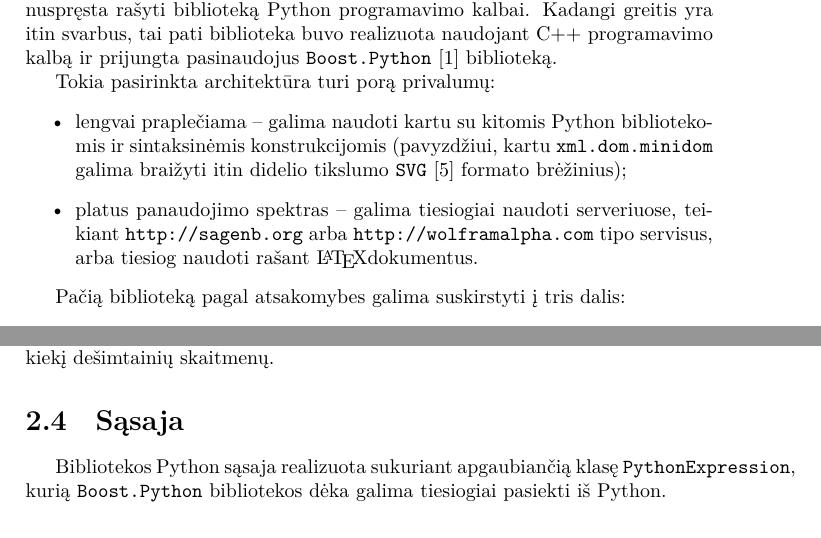
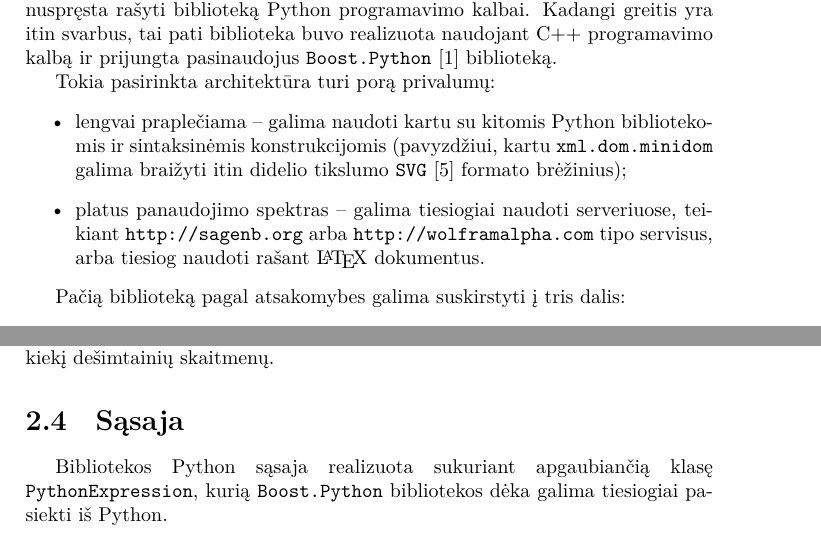
Before and after one commit to vakaras/Taylor, a LaTeX document (doc/main.tex, which reads doc/architecture.tex): two parts of pages 4 and 9 of 14, joined at a grey line, cut so that both start at the same text. Compiled offline with XeLaTeX.

Commit message:
Smulkūs stiliaus pataisymai.

```diff
--- a/doc/architecture.tex
+++ b/doc/architecture.tex
@@ -18,7 +18,7 @@ Tokia pasirinkta architektūra turi porą privalumų:
   \item platus panaudojimo spektras – galima tiesiogiai naudoti
     serveriuose, teikiant \url{http://sagenb.org}
     arba \url{http://wolframalpha.com} tipo servisus, arba tiesiog
-    naudoti rašant \LaTeX dokumentus.
+    naudoti rašant \LaTeX {} dokumentus.
 \end{itemize}
 
 Pačią biblioteką pagal atsakomybes galima suskirstyti į tris dalis:
@@ -294,6 +294,8 @@ skaitmenų.
 
 \section{Sąsaja}
 
-Bibliotekos Python sąsaja realizuota sukuriant apgaubiančią klasę
-\verb|PythonExpression|, kurią \verb|Boost.Python| bibliotekos dėka
-galima tiesiogiai pasiekti iš Python.
+\begin{sloppypar}
+  Bibliotekos Python sąsaja realizuota sukuriant apgaubiančią klasę
+  \verb|PythonExpression|, kurią \verb|Boost.Python| bibliotekos dėka
+  galima tiesiogiai pasiekti iš Python.
+\end{sloppypar}
```
